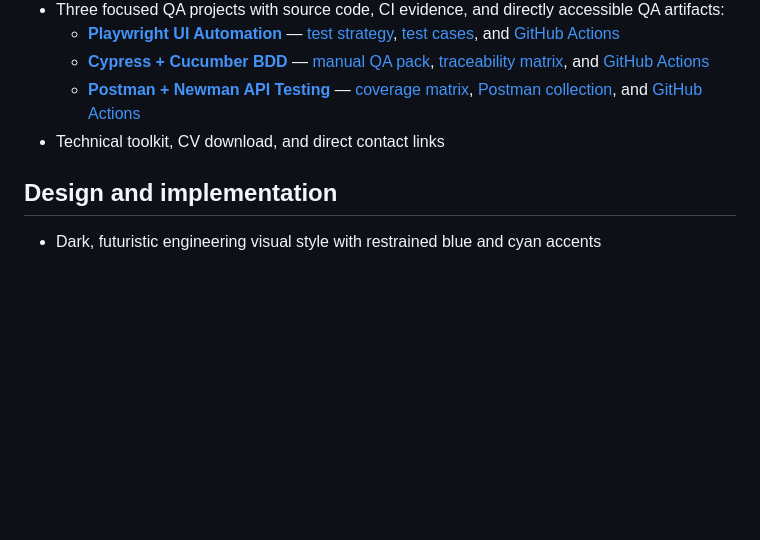
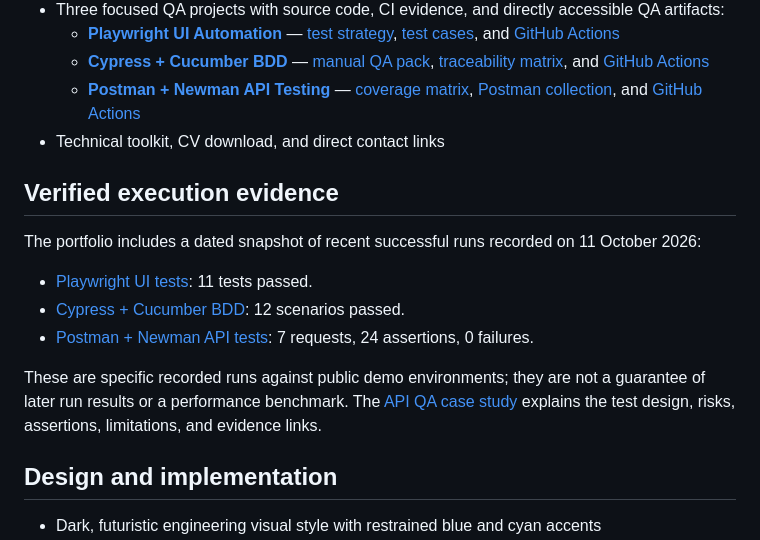
Before and after one commit to Dezz05/dezz05.github.io, a Markdown page: README.md, the part around the change. GitHub-like rendering; blank space fills up the shorter version.

Commit message:
Document verified CI evidence and QA case study

```diff
--- a/README.md
+++ b/README.md
@@ -19,6 +19,16 @@ A responsive personal portfolio for **Raagul Sivanathan, Quality Assurance Engin
   - **[Postman + Newman API Testing](https://github.com/sraagul99/postman-newman-api-testing)** — [coverage matrix](https://github.com/sraagul99/postman-newman-api-testing/blob/main/docs/test-coverage.md), [Postman collection](https://github.com/sraagul99/postman-newman-api-testing/blob/main/postman/collections/QA%20Practice%20API.postman_collection.json), and [GitHub Actions](https://github.com/sraagul99/postman-newman-api-testing/actions)
 - Technical toolkit, CV download, and direct contact links
 
+## Verified execution evidence
+
+The portfolio includes a dated snapshot of recent successful runs recorded on 11 October 2026:
+
+- [Playwright UI tests](https://github.com/sraagul99/playwright-ui-automation/actions/runs/38159712112): 11 tests passed.
+- [Cypress + Cucumber BDD](https://github.com/sraagul99/cypress-bdd-cucumber-typescript/actions/runs/38160640406): 12 scenarios passed.
+- [Postman + Newman API tests](https://github.com/sraagul99/postman-newman-api-testing/actions/runs/38160228089): 7 requests, 24 assertions, 0 failures.
+
+These are specific recorded runs against public demo environments; they are not a guarantee of later run results or a performance benchmark. The [API QA case study](https://sraagul99.github.io/qa-case-study.html) explains the test design, risks, assertions, limitations, and evidence links.
+
 ## Design and implementation
 
 - Dark, futuristic engineering visual style with restrained blue and cyan accents
```
